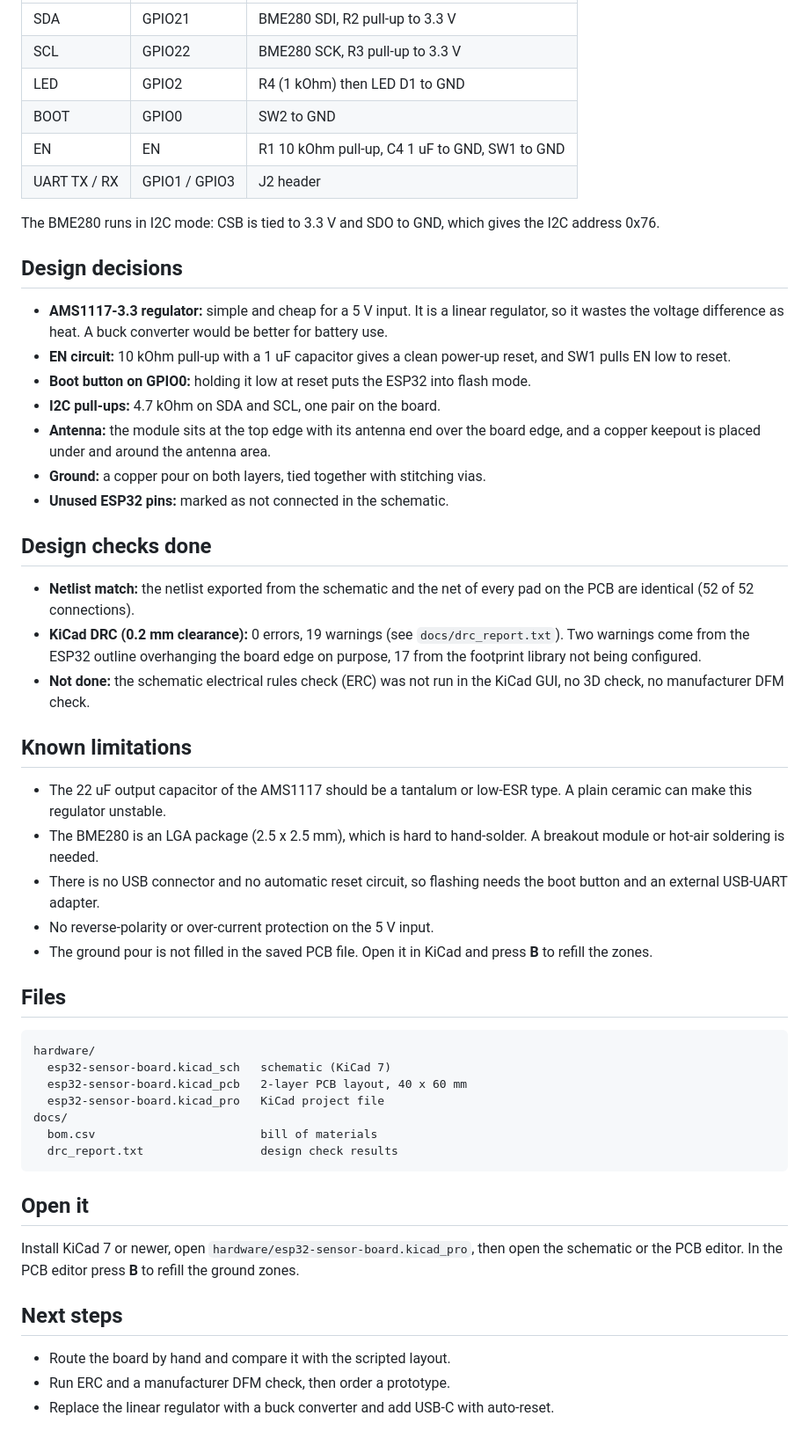
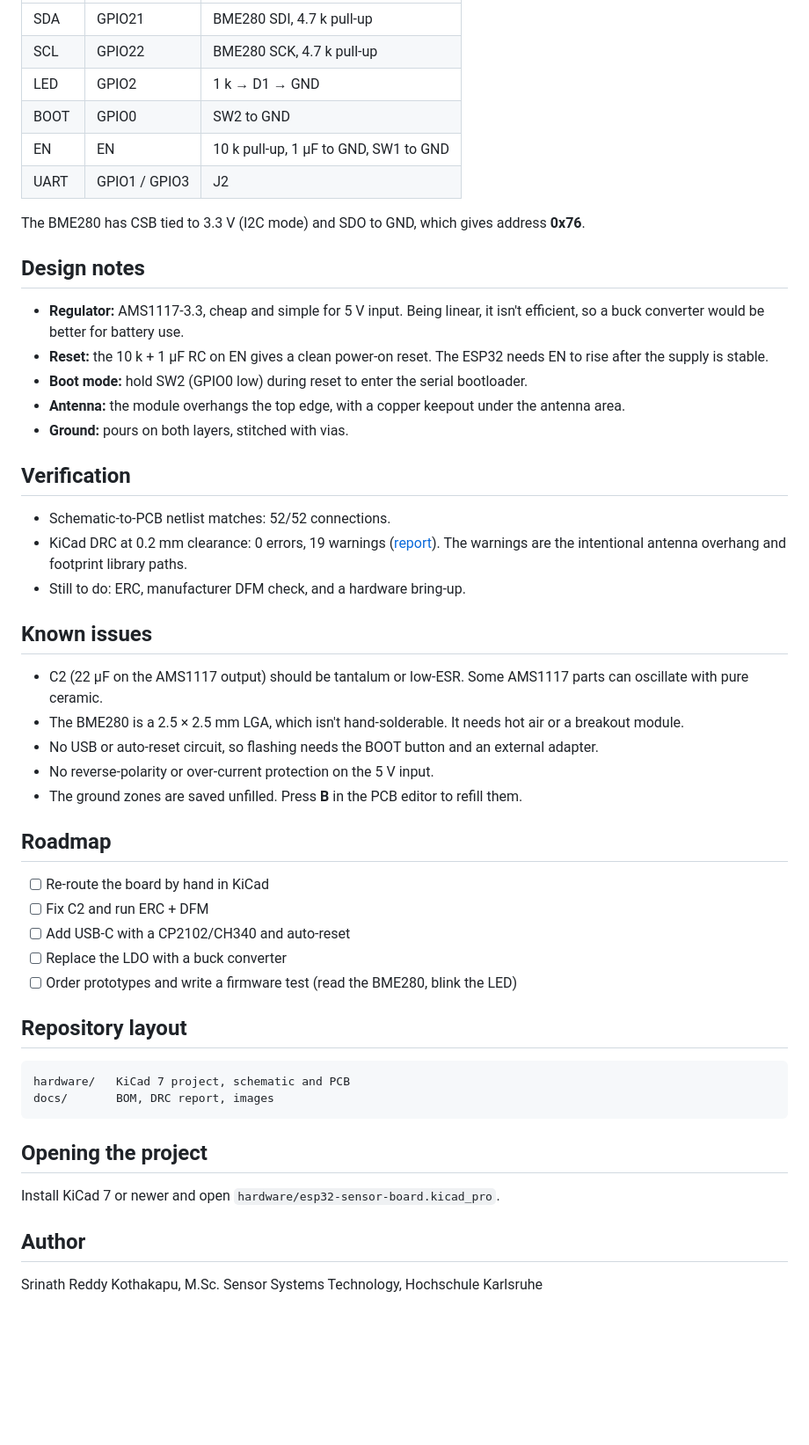
Before and after one commit to srinath-kothakapu/esp32-sensor-board, a Markdown page: README.md, the part around one of its changes. Shown at 88% size. GitHub-like rendering; blank space fills up the shorter version.

Commit message:
Restructure repo, add schematic/PCB images, rewrite README
Co-Authored-By: Claude Opus 5.5 <noreply@anthropic.com>
Claude-Session: https://claude.ai/code/session_01SXRxViuNct9dLn8SU41JPe

````diff
--- a/README.md
+++ b/README.md
@@ -25,55 +26,54 @@ A small 2-layer PCB with an ESP32 module and a BME280 temperature / humidity / p
 |---|---|---|
-| SDA | GPIO21 | BME280 SDI, R2 pull-up to 3.3 V |
-| SCL | GPIO22 | BME280 SCK, R3 pull-up to 3.3 V |
-| LED | GPIO2 | R4 (1 kOhm) then LED D1 to GND |
+| SDA | GPIO21 | BME280 SDI, 4.7 k pull-up |
+| SCL | GPIO22 | BME280 SCK, 4.7 k pull-up |
+| LED | GPIO2 | 1 k → D1 → GND |
 | BOOT | GPIO0 | SW2 to GND |
-| EN | EN | R1 10 kOhm pull-up, C4 1 uF to GND, SW1 to GND |
-| UART TX / RX | GPIO1 / GPIO3 | J2 header |
+| EN | EN | 10 k pull-up, 1 µF to GND, SW1 to GND |
+| UART | GPIO1 / GPIO3 | J2 |
 
-The BME280 runs in I2C mode: CSB is tied to 3.3 V and SDO to GND, which gives the I2C address 0x76.
+The BME280 has CSB tied to 3.3 V (I2C mode) and SDO to GND, which gives address **0x76**.
 
-## Design decisions
+## Design notes
 
-- **AMS1117-3.3 regulator:** simple and cheap for a 5 V input. It is a linear regulator, so it wastes the voltage difference as heat. A buck converter would be better for battery use.
-- **EN circuit:** 10 kOhm pull-up with a 1 uF capacitor gives a clean power-up reset, and SW1 pulls EN low to reset.
-- **Boot button on GPIO0:** holding it low at reset puts the ESP32 into flash mode.
-- **I2C pull-ups:** 4.7 kOhm on SDA and SCL, one pair on the board.
-- **Antenna:** the module sits at the top edge with its antenna end over the board edge, and a copper keepout is placed under and around the antenna area.
-- **Ground:** a copper pour on both layers, tied together with stitching vias.
-- **Unused ESP32 pins:** marked as not connected in the schematic.
+- **Regulator:** AMS1117-3.3, cheap and simple for 5 V input. Being linear, it isn't efficient, so a buck converter would be better for battery use.
+- **Reset:** the 10 k + 1 µF RC on EN gives a clean power-on reset. The ESP32 needs EN to rise after the supply is stable.
+- **Boot mode:** hold SW2 (GPIO0 low) during reset to enter the serial bootloader.
+- **Antenna:** the module overhangs the top edge, with a copper keepout under the antenna area.
+- **Ground:** pours on both layers, stitched with vias.
 
-## Design checks done
+## Verification
 
-- **Netlist match:** the netlist exported from the schematic and the net of every pad on the PCB are identical (52 of 52 connections).
-- **KiCad DRC (0.2 mm clearance):** 0 errors, 19 warnings (see `docs/drc_report.txt`). Two warnings come from the ESP32 outline overhanging the board edge on purpose, 17 from the footprint library not being configured.
-- **Not done:** the schematic electrical rules check (ERC) was not run in the KiCad GUI, no 3D check, no manufacturer DFM check.
+- Schematic-to-PCB netlist matches: 52/52 connections.
+- KiCad DRC at 0.2 mm clearance: 0 errors, 19 warnings ([report](docs/drc_report.txt)). The warnings are the intentional antenna overhang and footprint library paths.
+- Still to do: ERC, manufacturer DFM check, and a hardware bring-up.
 
-## Known limitations
+## Known issues
 
-- The 22 uF output capacitor of the AMS1117 should be a tantalum or low-ESR type. A plain ceramic can make this regulator unstable.
-- The BME280 is an LGA package (2.5 x 2.5 mm), which is hard to hand-solder. A breakout module or hot-air soldering is needed.
-- There is no USB connector and no automatic reset circuit, so flashing needs the boot button and an external USB-UART adapter.
+- C2 (22 µF on the AMS1117 output) should be tantalum or low-ESR. Some AMS1117 parts can oscillate with pure ceramic.
+- The BME280 is a 2.5 × 2.5 mm LGA, which isn't hand-solderable. It needs hot air or a breakout module.
+- No USB or auto-reset circuit, so flashing needs the BOOT button and an external adapter.
 - No reverse-polarity or over-current protection on the 5 V input.
-- The ground pour is not filled in the saved PCB file. Open it in KiCad and press **B** to refill the zones.
+- The ground zones are saved unfilled. Press **B** in the PCB editor to refill them.
 
-## Files
+## Roadmap
+
+- [ ] Re-route the board by hand in KiCad
+- [ ] Fix C2 and run ERC + DFM
+- [ ] Add USB-C with a CP2102/CH340 and auto-reset
+- [ ] Replace the LDO with a buck converter
+- [ ] Order prototypes and write a firmware test (read the BME280, blink the LED)
+
+## Repository layout
 
 ```
-hardware/
-  esp32-sensor-board.kicad_sch   schematic (KiCad 7)
-  esp32-sensor-board.kicad_pcb   2-layer PCB layout, 40 x 60 mm
-  esp32-sensor-board.kicad_pro   KiCad project file
-docs/
-  bom.csv                        bill of materials
-  drc_report.txt                 design check results
+hardware/   KiCad 7 project, schematic and PCB
+docs/       BOM, DRC report, images
 ```
 
-## Open it
+## Opening the project
 
-Install KiCad 7 or newer, open `hardware/esp32-sensor-board.kicad_pro`, then open the schematic or the PCB editor. In the PCB editor press **B** to refill the ground zones.
+Install KiCad 7 or newer and open `hardware/esp32-sensor-board.kicad_pro`.
 
-## Next steps
+## Author
 
-- Route the board by hand and compare it with the scripted layout.
-- Run ERC and a manufacturer DFM check, then order a prototype.
-- Replace the linear regulator with a buck converter and add USB-C with auto-reset.
+Srinath Reddy Kothakapu, M.Sc. Sensor Systems Technology, Hochschule Karlsruhe
````
Also changed, not shown: other parts of README.md (+15 -14 lines), docs/images/pcb_layout.png (added), docs/images/schematic.png (added), 10 other files.
